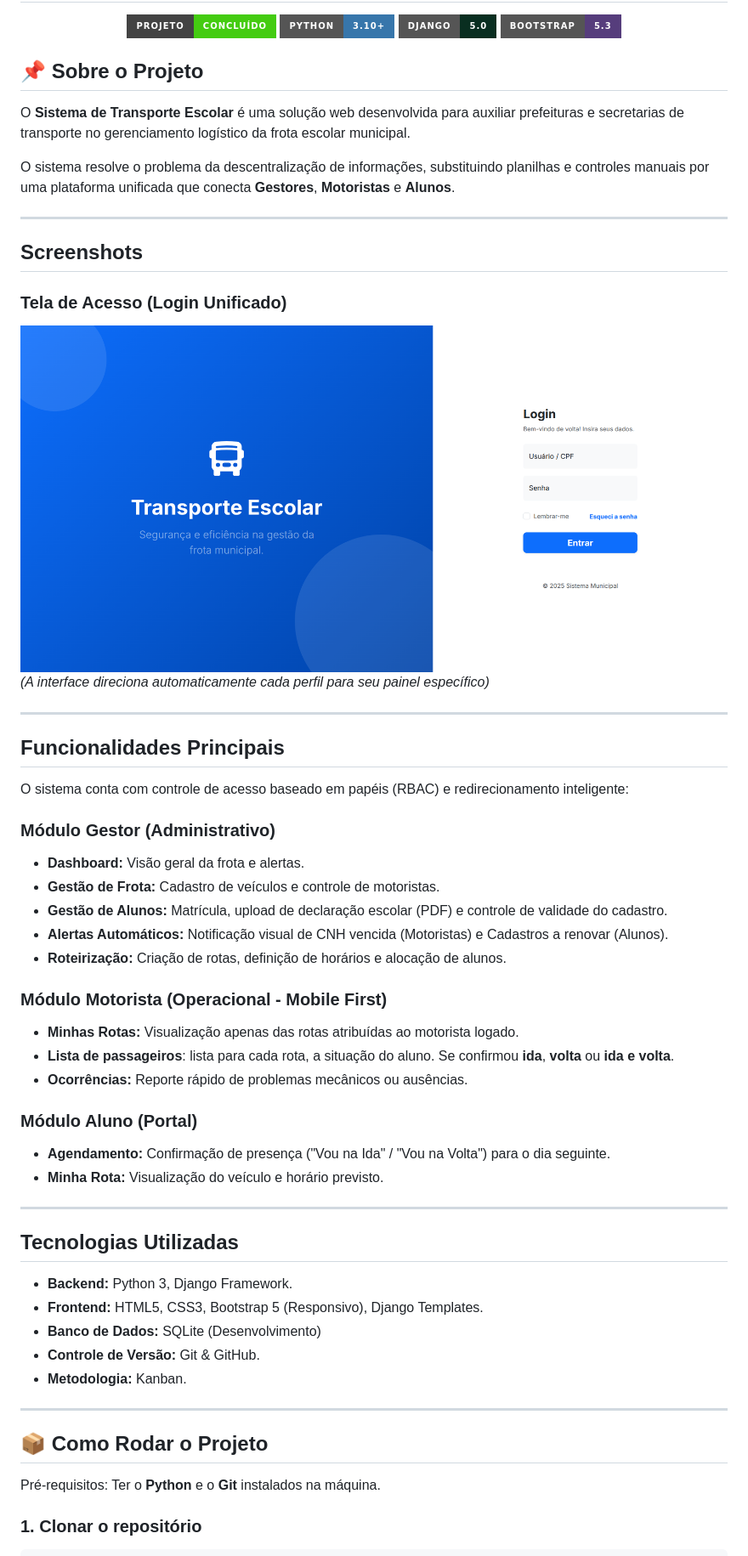
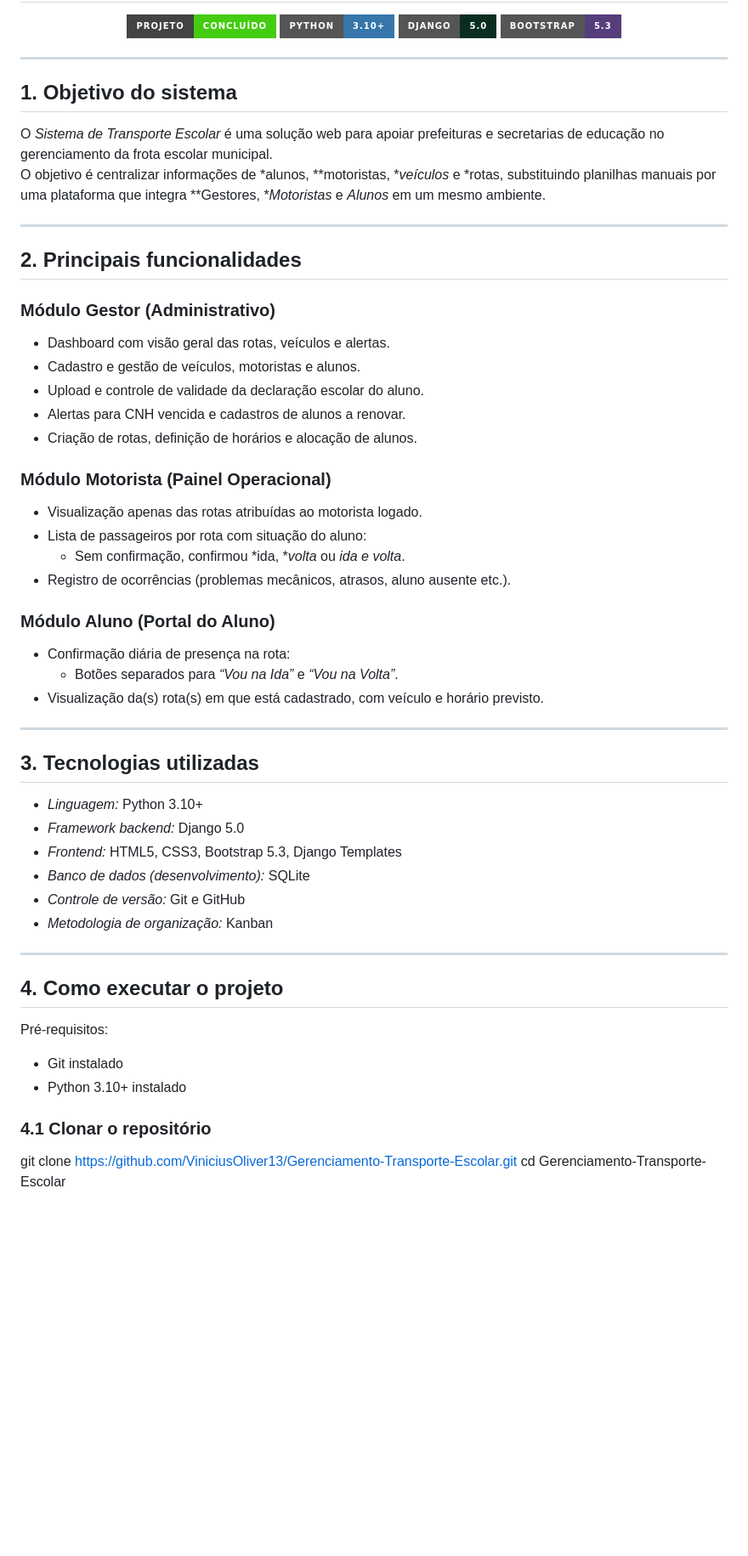
Before and after one commit to ViniciusOliver13/Gerenciamento-Transporte-Escolar, a Markdown page: README.md, the part around one of its changes. Shown at 85% size. Rendered like a GitHub page; badges without logos; blank space fills up the shorter version.

Commit message:
docs: Melhora a clareza e estrutura do README

```diff
--- a/README.md
+++ b/README.md
@@ -15,57 +15,58 @@
   </a>
 </p>
 
-## 📌 Sobre o Projeto
+---
 
-O **Sistema de Transporte Escolar** é uma solução web desenvolvida para auxiliar prefeituras e secretarias de transporte no gerenciamento logístico da frota escolar municipal.
+## 1. Objetivo do sistema
 
-O sistema resolve o problema da descentralização de informações, substituindo planilhas e controles manuais por uma plataforma unificada que conecta **Gestores**, **Motoristas** e **Alunos**.
+O *Sistema de Transporte Escolar* é uma solução web para apoiar prefeituras e secretarias de educação no gerenciamento da frota escolar municipal.
+O objetivo é centralizar informações de *alunos, **motoristas, **veículos* e *rotas, substituindo planilhas manuais por uma plataforma que integra **Gestores, **Motoristas* e *Alunos* em um mesmo ambiente.
 
 ---
 
-## Screenshots
+## 2. Principais funcionalidades
 
-### Tela de Acesso (Login Unificado)
-![Tela de Login](screenshots/login_screen.png)
-*(A interface direciona automaticamente cada perfil para seu painel específico)*
+### Módulo Gestor (Administrativo)
+- Dashboard com visão geral das rotas, veículos e alertas.
+- Cadastro e gestão de veículos, motoristas e alunos.
+- Upload e controle de validade da declaração escolar do aluno.
+- Alertas para CNH vencida e cadastros de alunos a renovar.
+- Criação de rotas, definição de horários e alocação de alunos.
+
+### Módulo Motorista (Painel Operacional)
+- Visualização apenas das rotas atribuídas ao motorista logado.
+- Lista de passageiros por rota com situação do aluno:
+  - Sem confirmação, confirmou *ida, **volta* ou *ida e volta*.
+- Registro de ocorrências (problemas mecânicos, atrasos, aluno ausente etc.).
+
+### Módulo Aluno (Portal do Aluno)
+- Confirmação diária de presença na rota:
+  - Botões separados para *“Vou na Ida”* e *“Vou na Volta”*.
+- Visualização da(s) rota(s) em que está cadastrado, com veículo e horário previsto.
 
 ---
 
-## Funcionalidades Principais
+## 3. Tecnologias utilizadas
 
-O sistema conta com controle de acesso baseado em papéis (RBAC) e redirecionamento inteligente:
-
-### Módulo Gestor (Administrativo)
-- **Dashboard:** Visão geral da frota e alertas.
-- **Gestão de Frota:** Cadastro de veículos e controle de motoristas.
-- **Gestão de Alunos:** Matrícula, upload de declaração escolar (PDF) e controle de validade do cadastro.
-- **Alertas Automáticos:** Notificação visual de CNH vencida (Motoristas) e Cadastros a renovar (Alunos).
-- **Roteirização:** Criação de rotas, definição de horários e alocação de alunos.
-
-### Módulo Motorista (Operacional - Mobile First)
-- **Minhas Rotas:** Visualização apenas das rotas atribuídas ao motorista logado.
-- **Lista de passageiros**: lista para cada rota, a situação do aluno. Se confirmou **ida**, **volta** ou **ida e volta**.
-- **Ocorrências:** Reporte rápido de problemas mecânicos ou ausências.
-
-### Módulo Aluno (Portal)
-- **Agendamento:** Confirmação de presença ("Vou na Ida" / "Vou na Volta") para o dia seguinte.
-- **Minha Rota:** Visualização do veículo e horário previsto.
+- *Linguagem:* Python 3.10+
+- *Framework backend:* Django 5.0
+- *Frontend:* HTML5, CSS3, Bootstrap 5.3, Django Templates
+- *Banco de dados (desenvolvimento):* SQLite
+- *Controle de versão:* Git e GitHub
+- *Metodologia de organização:* Kanban
 
 ---
 
-## Tecnologias Utilizadas
+## 4. Como executar o projeto
 
-* **Backend:** Python 3, Django Framework.
-* **Frontend:** HTML5, CSS3, Bootstrap 5 (Responsivo), Django Templates.
-* **Banco de Dados:** SQLite (Desenvolvimento)
-* **Controle de Versão:** Git & GitHub.
-* **Metodologia:** Kanban.
+Pré-requisitos:
+- Git instalado
+- Python 3.10+ instalado
 
----
+### 4.1 Clonar o repositório
 
-## 📦 Como Rodar o Projeto
 
-Pré-requisitos: Ter o **Python** e o **Git** instalados na máquina.
+git clone https://github.com/ViniciusOliver13/Gerenciamento-Transporte-Escolar.git
+cd Gerenciamento-Transporte-Escolar
 
-### 1. Clonar o repositório
 
```
Also changed, not shown: other parts of README.md (+46 -44 lines).
